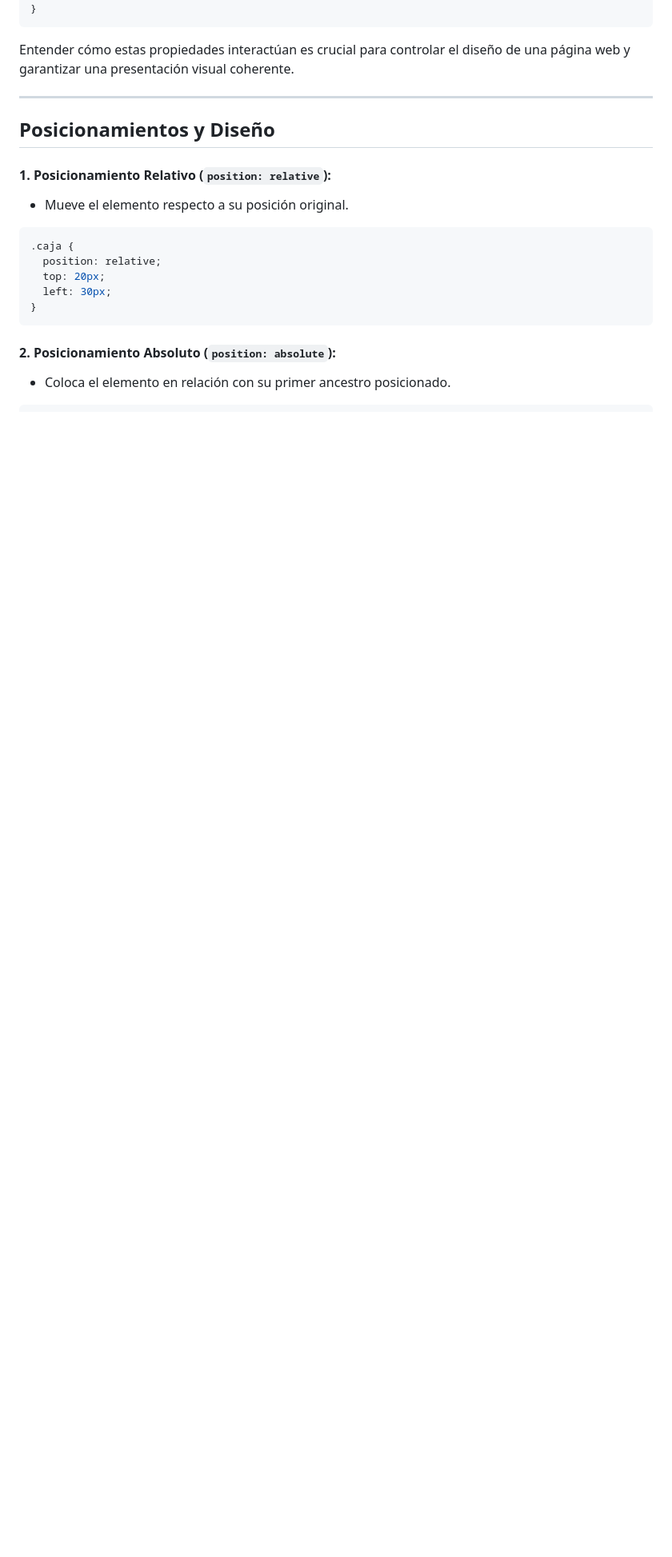
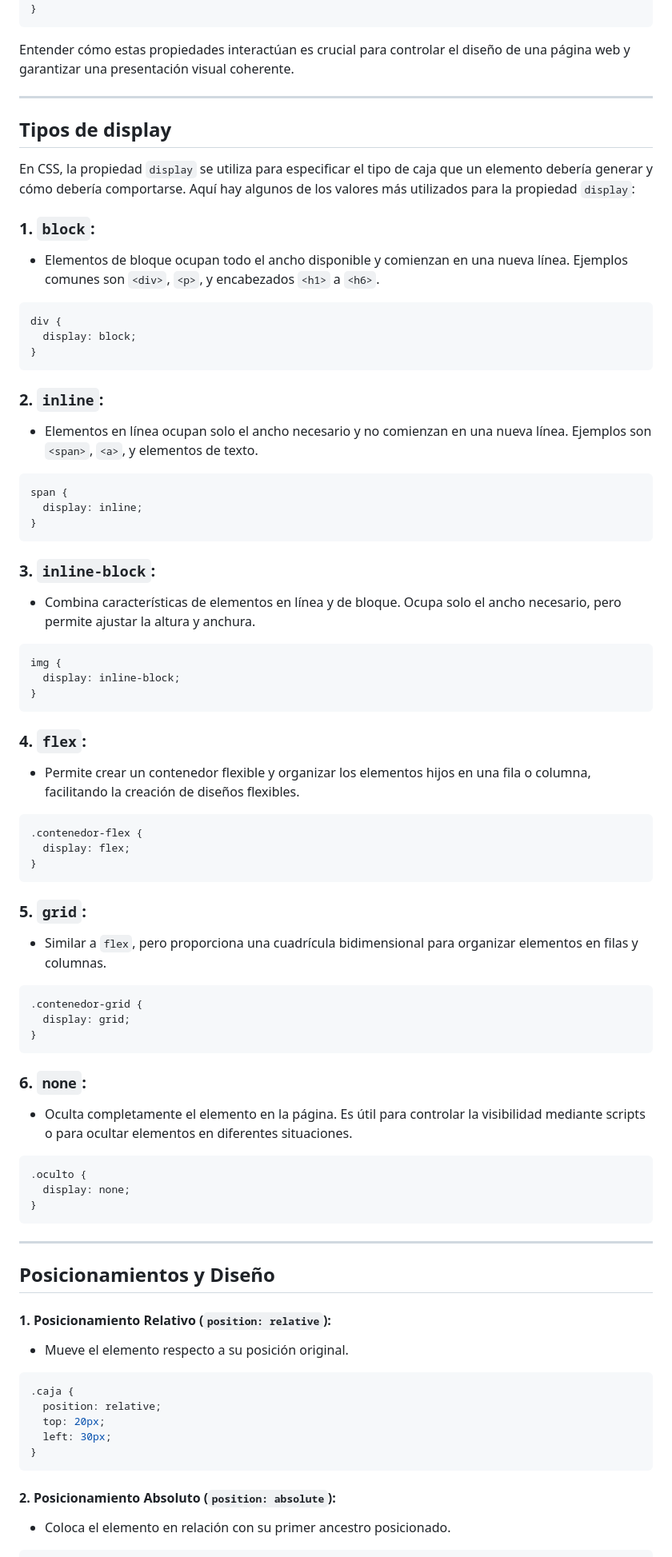
Before and after one commit to alexroel/programming-from-scratch, a Markdown page: 03-intro-css.md, the part around one of its changes. Shown at 80% size. Rendered like a GitHub page; blank space fills up the shorter version.

````diff
--- a/03-intro-css.md
+++ b/03-intro-css.md
@@ -268,6 +268,64 @@ El modelo de caja en CSS es un concepto fundamental que describe cómo se repres
    ```
 
 Entender cómo estas propiedades interactúan es crucial para controlar el diseño de una página web y garantizar una presentación visual coherente.
+
+---
+## Tipos de display
+En CSS, la propiedad `display` se utiliza para especificar el tipo de caja que un elemento debería generar y cómo debería comportarse. Aquí hay algunos de los valores más utilizados para la propiedad `display`:
+
+### 1. **`block`:**
+   - Elementos de bloque ocupan todo el ancho disponible y comienzan en una nueva línea. Ejemplos comunes son `<div>`, `<p>`, y encabezados `<h1>` a `<h6>`.
+
+   ```css
+   div {
+     display: block;
+   }
+   ```
+
+### 2. **`inline`:**
+   - Elementos en línea ocupan solo el ancho necesario y no comienzan en una nueva línea. Ejemplos son `<span>`, `<a>`, y elementos de texto.
+
+   ```css
+   span {
+     display: inline;
+   }
+   ```
+
+### 3. **`inline-block`:**
+   - Combina características de elementos en línea y de bloque. Ocupa solo el ancho necesario, pero permite ajustar la altura y anchura.
+
+   ```css
+   img {
+     display: inline-block;
+   }
+   ```
+
+### 4. **`flex`:**
+   - Permite crear un contenedor flexible y organizar los elementos hijos en una fila o columna, facilitando la creación de diseños flexibles.
+
+   ```css
+   .contenedor-flex {
+     display: flex;
+   }
+   ```
+
+### 5. **`grid`:**
+   - Similar a `flex`, pero proporciona una cuadrícula bidimensional para organizar elementos en filas y columnas.
+
+   ```css
+   .contenedor-grid {
+     display: grid;
+   }
+   ```
+
+### 6. **`none`:**
+   - Oculta completamente el elemento en la página. Es útil para controlar la visibilidad mediante scripts o para ocultar elementos en diferentes situaciones.
+
+   ```css
+   .oculto {
+     display: none;
+   }
+   ```
 
 ---
 ## Posicionamientos y Diseño
````
Also changed, not shown: other parts of 03-intro-css.md (+1 -1 lines).
